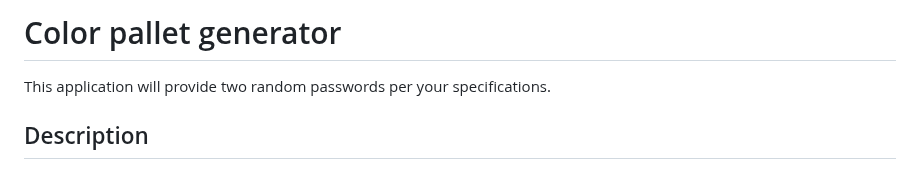
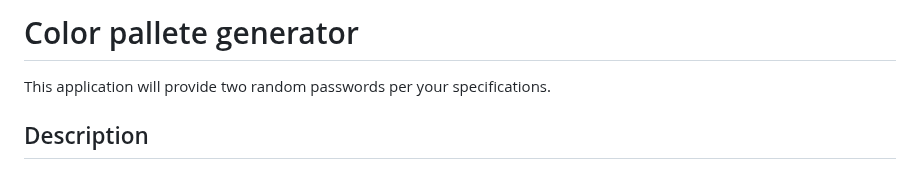
Before and after one commit to tiptonspiderj/color-pallete, a Markdown page: README.md, the part around the change. Rendered like a GitHub page.

```diff
--- a/README.md
+++ b/README.md
@@ -1,4 +1,4 @@
-# Color pallet generator
+# Color pallete generator
 This application will provide two random passwords per your specifications.
 
 ## Description
```
